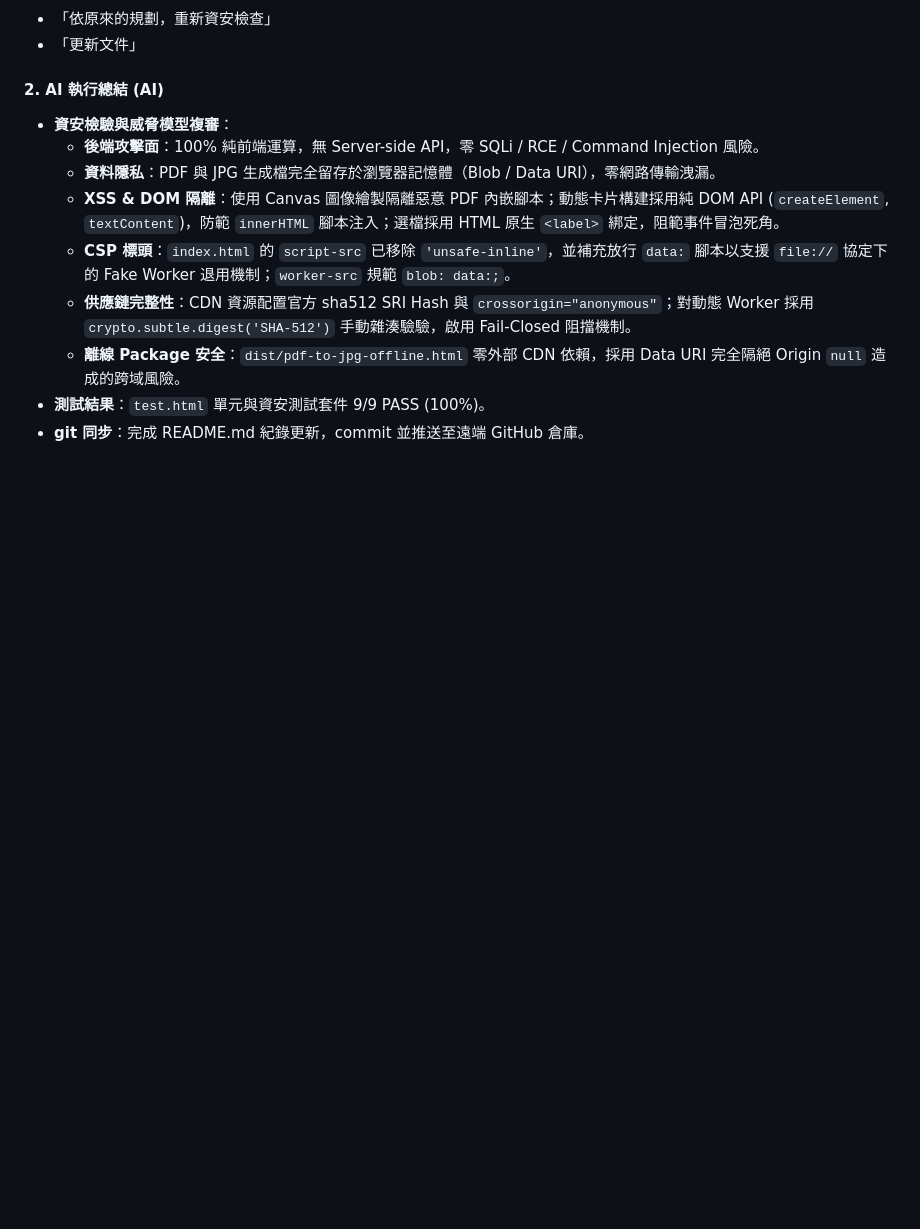
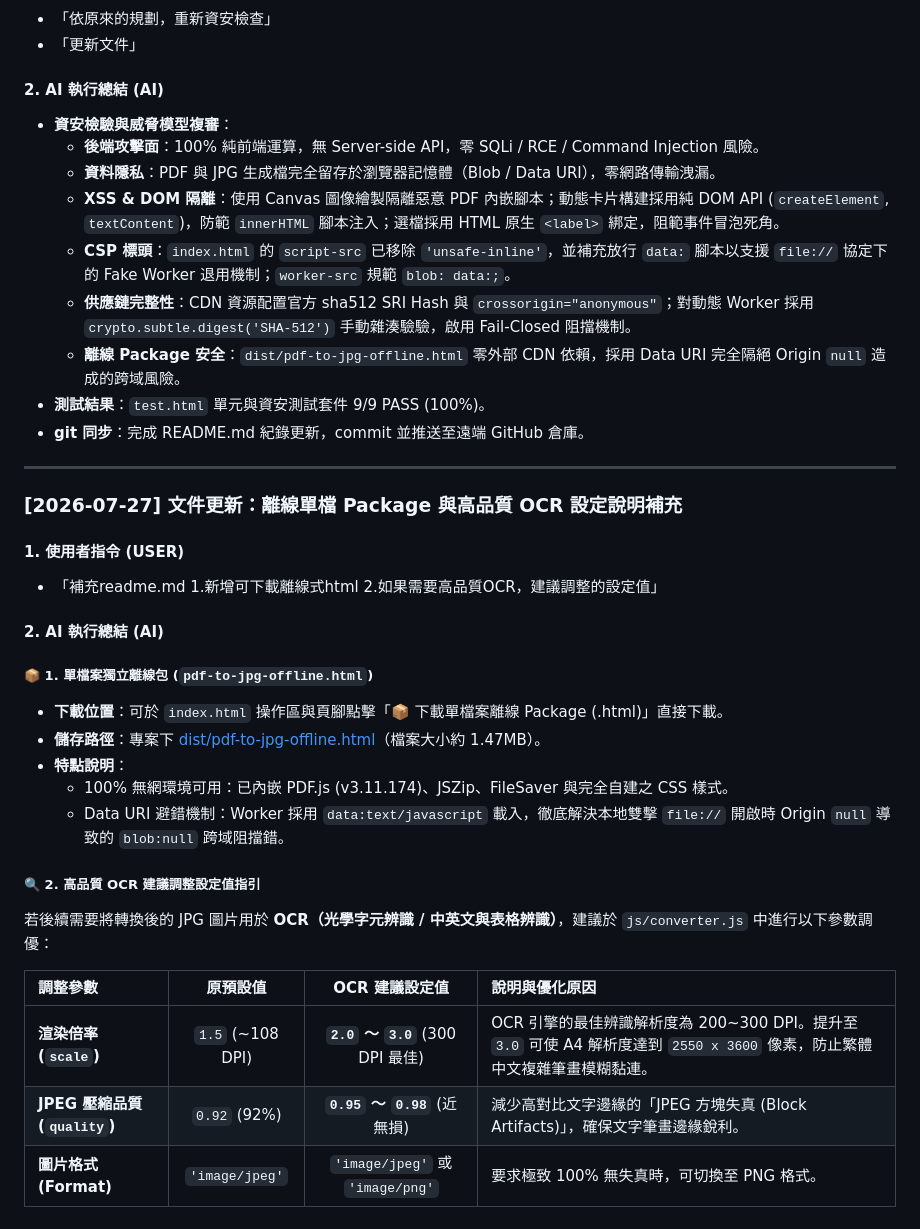
Before and after one commit to lushinshang/PDF_TO_JPG, a Markdown page: README.md, the part around the change. GitHub-like rendering; blank space fills up the shorter version.

Commit message:
docs: 補充離線單檔案 HTML 下載說明與高品質 OCR 設定建議指引

```diff
--- a/README.md
+++ b/README.md
@@ -944,3 +944,30 @@
   - **離線 Package 安全**：`dist/pdf-to-jpg-offline.html` 零外部 CDN 依賴，採用 Data URI 完全隔絕 Origin `null` 造成的跨域風險。
 - **測試結果**：`test.html` 單元與資安測試套件 9/9 PASS (100%)。
 - **git 同步**：完成 README.md 紀錄更新，commit 並推送至遠端 GitHub 倉庫。
+
+---
+
+### [2026-07-27] 文件更新：離線單檔 Package 與高品質 OCR 設定說明補充
+
+#### 1. 使用者指令 (USER)
+- 「補充readme.md
+  1.新增可下載離線式html
+  2.如果需要高品質OCR，建議調整的設定值」
+
+#### 2. AI 執行總結 (AI)
+
+##### 📦 1. 單檔案獨立離線包 (`pdf-to-jpg-offline.html`)
+- **下載位置**：可於 `index.html` 操作區與頁腳點擊「📦 下載單檔案離線 Package (.html)」直接下載。
+- **儲存路徑**：專案下 [dist/pdf-to-jpg-offline.html](file:///Users/lanss/projects/2_Practice/tools/1150724_pdf_to_jpg/dist/pdf-to-jpg-offline.html)（檔案大小約 1.47MB）。
+- **特點說明**：
+  - 100% 無網環境可用：已內嵌 PDF.js (v3.11.174)、JSZip、FileSaver 與完全自建之 CSS 樣式。
+  - Data URI 避錯機制：Worker 採用 `data:text/javascript` 載入，徹底解決本地雙擊 `file://` 開啟時 Origin `null` 導致的 `blob:null` 跨域阻擋錯。
+
+##### 🔍 2. 高品質 OCR 建議調整設定值指引
+若後續需要將轉換後的 JPG 圖片用於 **OCR（光學字元辨識 / 中英文與表格辨識）**，建議於 `js/converter.js` 中進行以下參數調優：
+
+| 調整參數 | 原預設值 | OCR 建議設定值 | 說明與優化原因 |
+| :--- | :---: | :---: | :--- |
+| **渲染倍率 (`scale`)** | `1.5` (~108 DPI) | **`2.0` ～ `3.0`** (300 DPI 最佳) | OCR 引擎的最佳辨識解析度為 200~300 DPI。提升至 `3.0` 可使 A4 解析度達到 `2550 x 3600` 像素，防止繁體中文複雜筆畫模糊黏連。 |
+| **JPEG 壓縮品質 (`quality`)** | `0.92` (92%) | **`0.95` ～ `0.98`** (近無損) | 減少高對比文字邊緣的「JPEG 方塊失真 (Block Artifacts)」，確保文字筆畫邊緣銳利。 |
+| **圖片格式 (Format)** | `'image/jpeg'` | `'image/jpeg'` 或 `'image/png'` | 要求極致 100% 無失真時，可切換至 PNG 格式。 |
```
